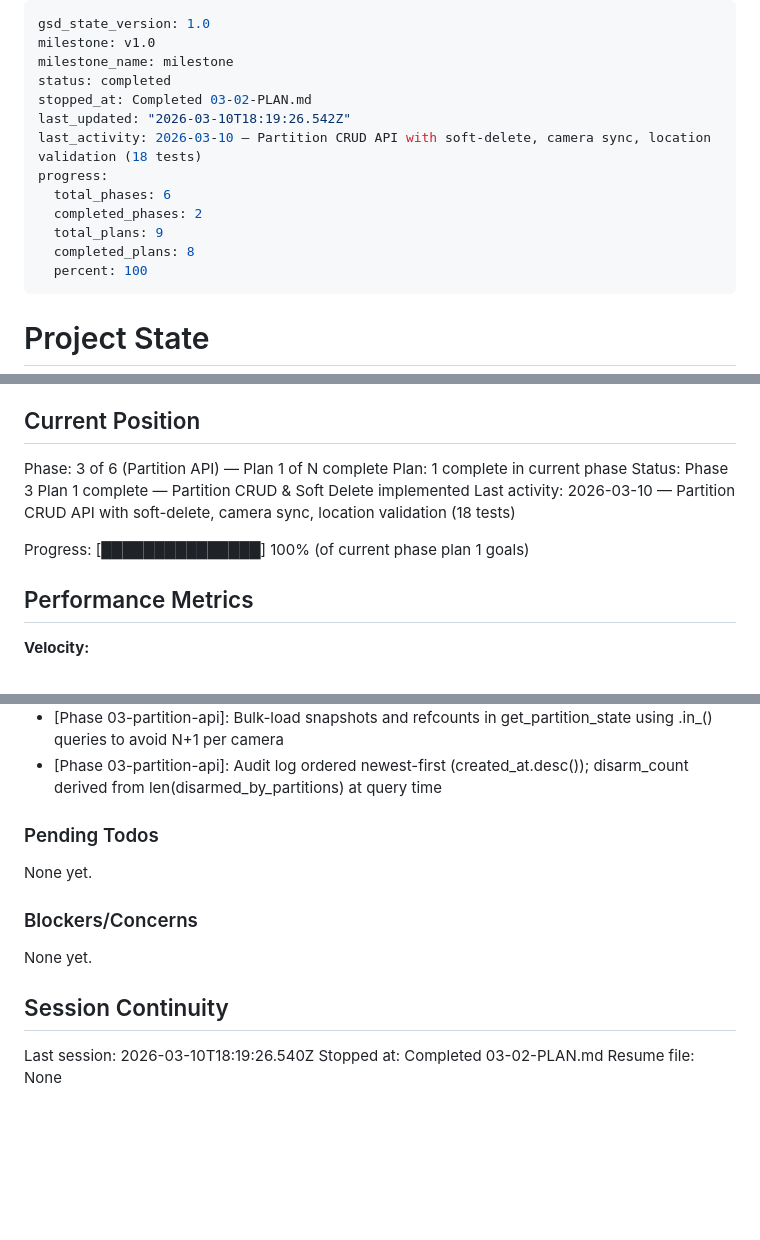
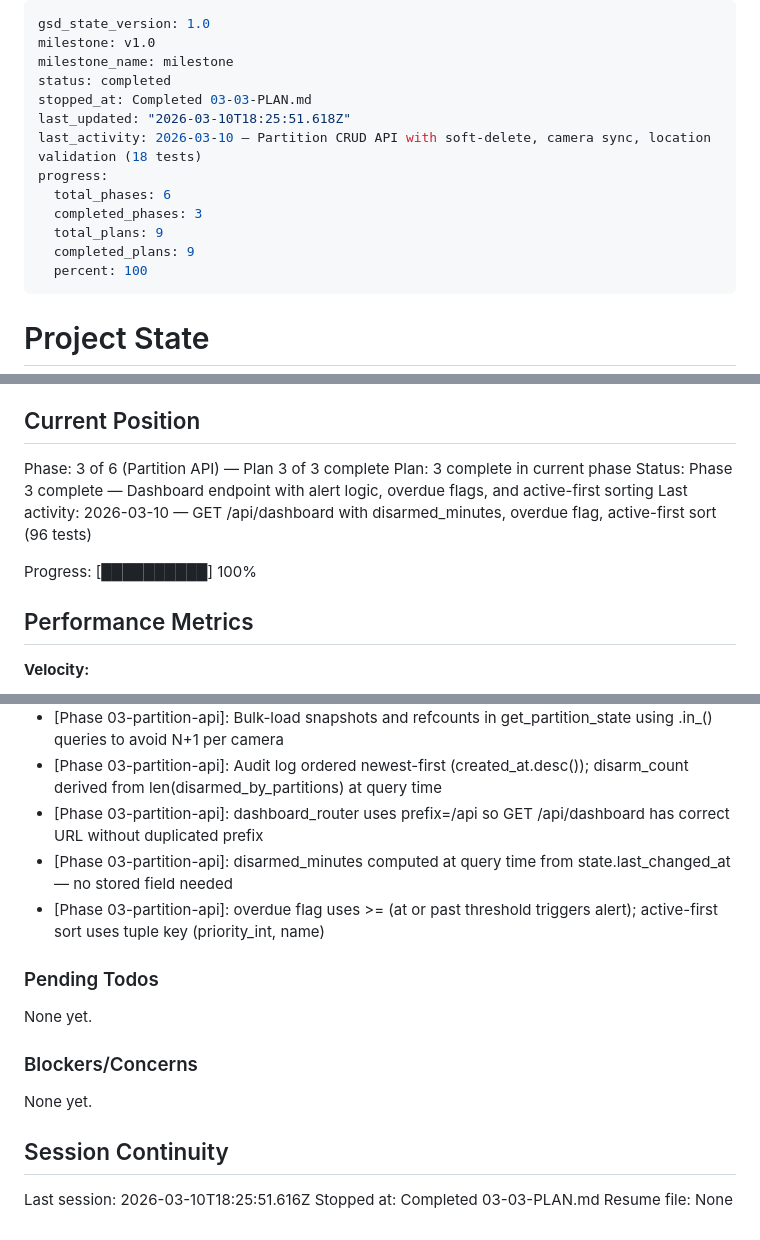
Before and after one commit to blitzu/hikvision-partition-manager, a Markdown page: .planning/STATE.md, 3 parts joined by grey strips. Rendered like a GitHub page; blank space fills up the shorter version.

Commit message:
docs(03-03): complete Dashboard & API Polish plan
- SUMMARY.md for 03-03 (GET /api/dashboard with overdue flags, active-first sort)
- STATE.md: phase 3 plan 3 complete, decisions logged, metrics updated
- ROADMAP.md: phase 3 marked complete (3/3 plans with summaries)

```diff
--- a/.planning/STATE.md
+++ b/.planning/STATE.md
@@ -3,14 +3,14 @@ gsd_state_version: 1.0
 milestone: v1.0
 milestone_name: milestone
 status: completed
-stopped_at: Completed 03-02-PLAN.md
-last_updated: "2026-03-10T18:19:26.542Z"
+stopped_at: Completed 03-03-PLAN.md
+last_updated: "2026-03-10T18:25:51.618Z"
 last_activity: 2026-03-10 — Partition CRUD API with soft-delete, camera sync, location validation (18 tests)
 progress:
   total_phases: 6
-  completed_phases: 2
+  completed_phases: 3
   total_plans: 9
-  completed_plans: 8
+  completed_plans: 9
   percent: 100
 ---
 
@@ -25,12 +25,12 @@ See: .planning/PROJECT.md (updated 2026-03-10)
 
 ## Current Position
 
-Phase: 3 of 6 (Partition API) — Plan 1 of N complete
-Plan: 1 complete in current phase
-Status: Phase 3 Plan 1 complete — Partition CRUD & Soft Delete implemented
-Last activity: 2026-03-10 — Partition CRUD API with soft-delete, camera sync, location validation (18 tests)
+Phase: 3 of 6 (Partition API) — Plan 3 of 3 complete
+Plan: 3 complete in current phase
+Status: Phase 3 complete — Dashboard endpoint with alert logic, overdue flags, and active-first sorting
+Last activity: 2026-03-10 — GET /api/dashboard with disarmed_minutes, overdue flag, active-first sort (96 tests)
 
-Progress: [███████████████] 100% (of current phase plan 1 goals)
+Progress: [██████████] 100%
 
 ## Performance Metrics
 
@@ -98,6 +99,9 @@ Recent decisions affecting current work:
 - [Phase 03-partition-api]: Pydantic ConfigDict(from_attributes=True) used over deprecated class Config pattern
 - [Phase 03-partition-api]: Bulk-load snapshots and refcounts in get_partition_state using .in_() queries to avoid N+1 per camera
 - [Phase 03-partition-api]: Audit log ordered newest-first (created_at.desc()); disarm_count derived from len(disarmed_by_partitions) at query time
+- [Phase 03-partition-api]: dashboard_router uses prefix=/api so GET /api/dashboard has correct URL without duplicated prefix
+- [Phase 03-partition-api]: disarmed_minutes computed at query time from state.last_changed_at — no stored field needed
+- [Phase 03-partition-api]: overdue flag uses >= (at or past threshold triggers alert); active-first sort uses tuple key (priority_int, name)
 
 ### Pending Todos
 
@@ -109,6 +113,6 @@ None yet.
 
 ## Session Continuity
 
-Last session: 2026-03-10T18:19:26.540Z
-Stopped at: Completed 03-02-PLAN.md
+Last session: 2026-03-10T18:25:51.616Z
+Stopped at: Completed 03-03-PLAN.md
 Resume file: None
```
Also changed, not shown: other parts of .planning/STATE.md (+1 -0 lines), .planning/ROADMAP.md (+2 -2 lines), 1 other file.
